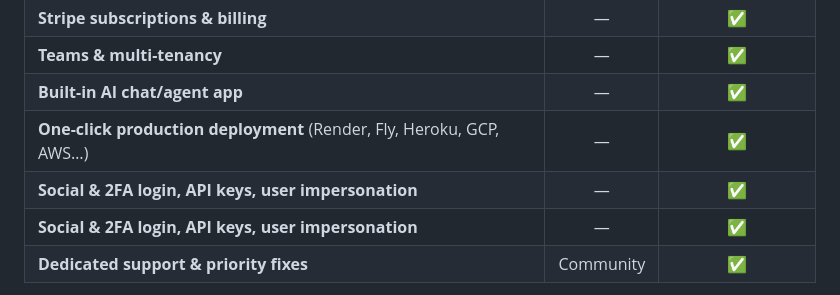
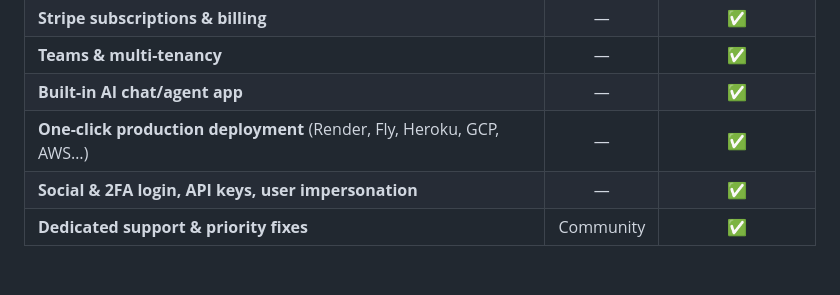
Before and after one commit to seamus-code/django-boilerplate, a Markdown page: README.md, the part around the change. GitHub-like rendering; blank space fills up the shorter version.

Commit message:
remove duplicate row

```diff
--- a/README.md
+++ b/README.md
@@ -55,7 +55,6 @@ The pro version is more suitable for business-grade SaaS and AI applications.
 | **Teams & multi-tenancy** | — | ✅ |
 | **Built-in AI chat/agent app** | — | ✅ |
 | **One-click production deployment** (Render, Fly, Heroku, GCP, AWS…) | — | ✅ |
-| **Social & 2FA login, API keys, user impersonation** | — | ✅ |n
 | **Social & 2FA login, API keys, user impersonation** | — | ✅ |
 | **Dedicated support & priority fixes** | Community | ✅ |
 
```
